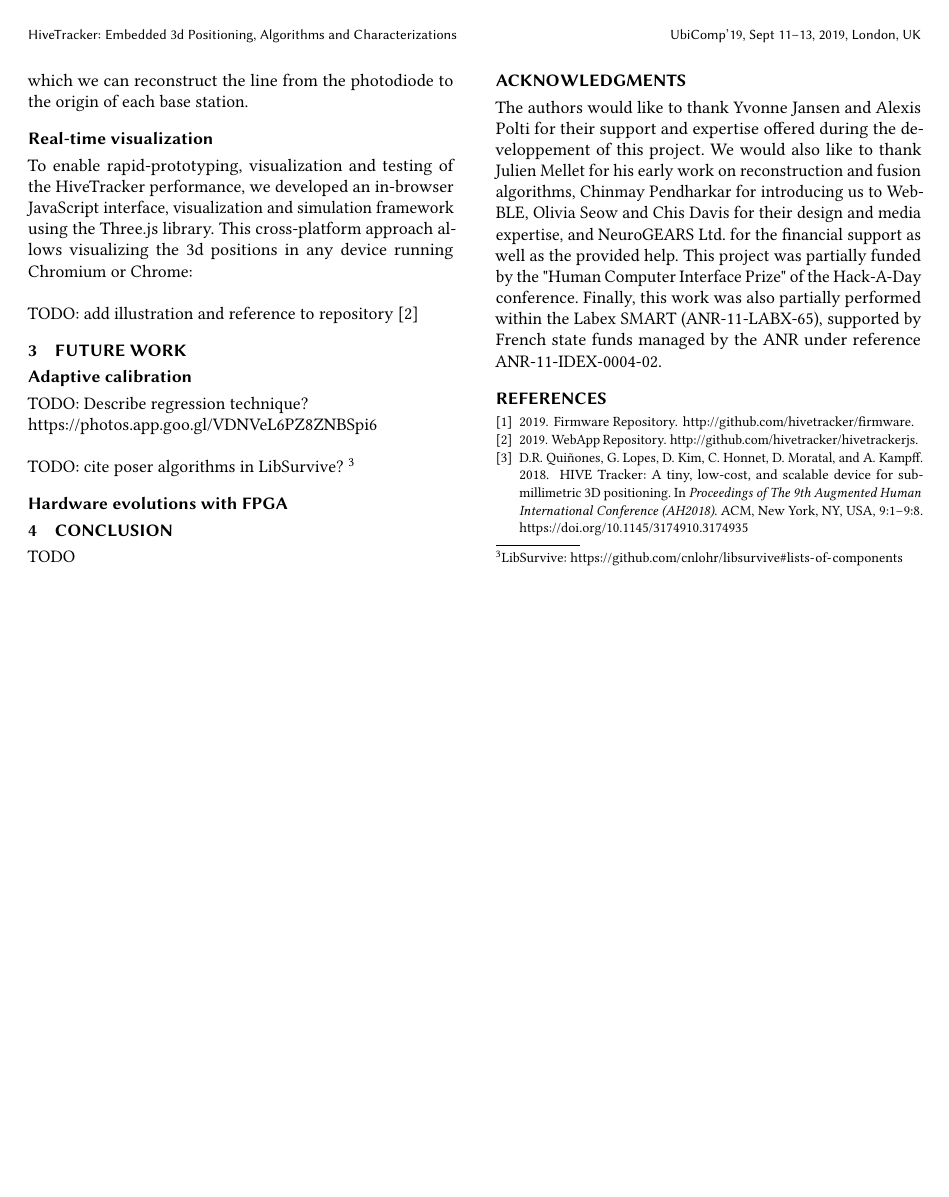
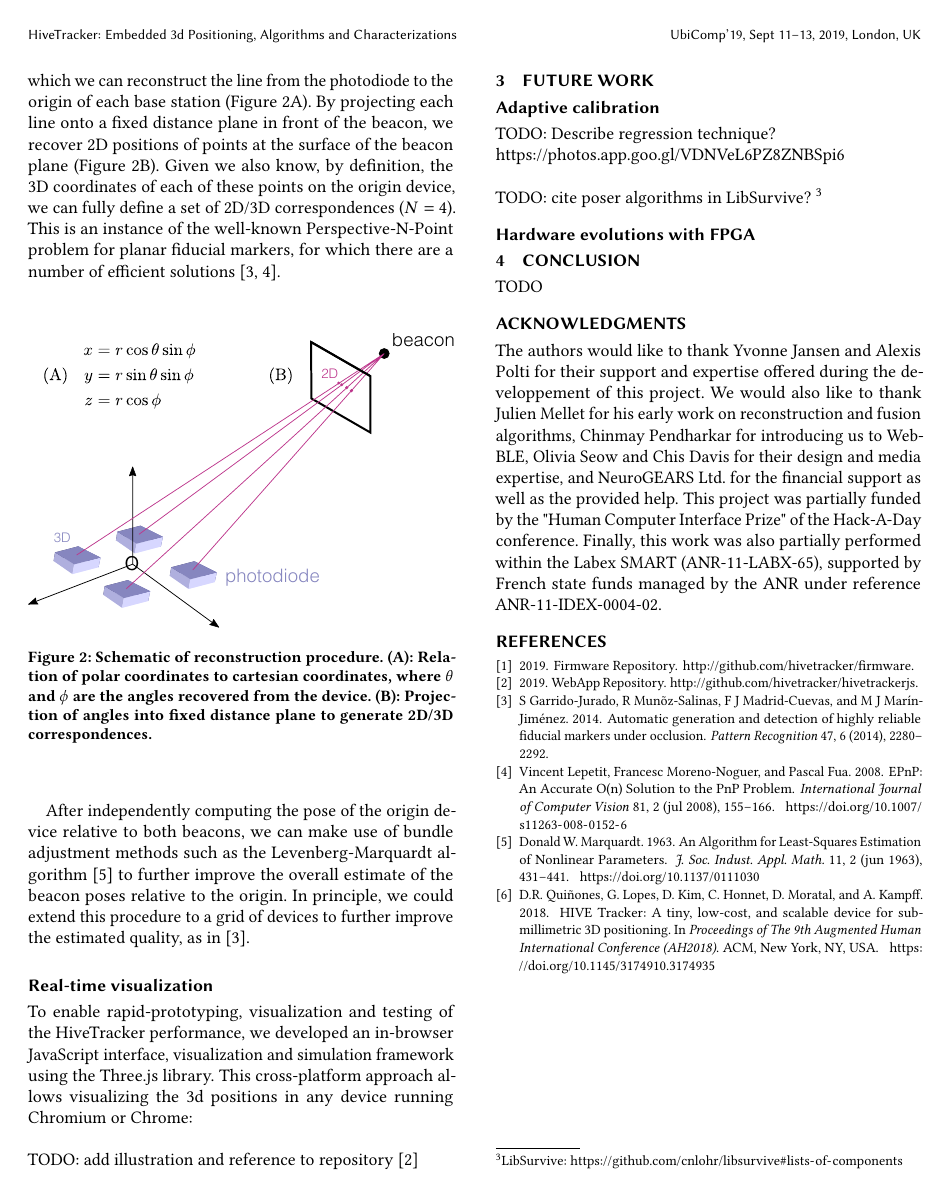
Before and after one commit to HiveTracker/ubicomp-2019, a LaTeX paper (ubicomp-2019.tex, which reads ubicomp-2019.bib): page 3 of 3. Compiled offline with pdfLaTeX.

Commit message:
Improved reconstruction section

```diff
--- a/ubicomp-2019.bib
+++ b/ubicomp-2019.bib
@@ -6,5 +8,3 @@ doi = {10.1145/3174910.3174935},
 isbn = {9781450354158},
 keywords = {Indoor,Low cost,Motion Capture,Neuroscience,Open Source,Tracker,Virtual Reality,Wireless-Sensor},
 publisher = {ACM},
-pages = {9:1--9:8},
-numpages = {8},
@@ -12,0 +17,11 @@ title = {{HIVE Tracker: A tiny, low-cost, and scalable device for sub-millimetri
+file = {:C$\backslash$:/Users/gonca/OneDrive/Papers/Lepetit, Moreno-Noguer, Fua - 2008 - EPnP An Accurate O(n) Solution to the PnP Problem.pdf:pdf},
+issn = {0920-5691},
+journal = {International Journal of Computer Vision},
+keywords = {absolute orientation,perspective-n-point,pose estimation},
+month = {jul},
+number = {2},
+pages = {155--166},
+title = {{EPnP: An Accurate O(n) Solution to the PnP Problem}},
+url = {http://www.springerlink.com/index/10.1007/s11263-008-0152-6},
+volume = {81},
+year = {2008}
@@ -12,0 +33,5 @@ title = {{HIVE Tracker: A tiny, low-cost, and scalable device for sub-millimetri
+number = {6},
+pages = {2280--2292},
+title = {{Automatic generation and detection of highly reliable fiducial markers under occlusion}},
+volume = {47},
+year = {2014}
@@ -12,0 +46,2 @@ title = {{HIVE Tracker: A tiny, low-cost, and scalable device for sub-millimetri
+month = {jun},
+number = {2},
@@ -13,3 +51,5 @@ title = {{HIVE Tracker: A tiny, low-cost, and scalable device for sub-millimetri
+volume = {11},
+year = {1963}
 }
 
 @misc{firmwareRepo,
--- a/ubicomp-2019.tex
+++ b/ubicomp-2019.tex
@@ -187,7 +187,16 @@ For each photodiode laser hit, we can reconstruct the positioning information of
 
 However, the base station beacons are completely passive and only require a power supply, so it would also be an advantage to allow the calibration of a common reference frame independent of SteamVR, for situations where we are running a motion capture system in full-wireless mode, independently from a computer.
 
-To calibrate our own reference, we use a HiveTracker device as the origin, with four photodiodes arranged in a known planar configuration. For each pair of photodiode hits from the same base station, we recover two angles, from which we can reconstruct the line from the photodiode to the origin of each base station.
+To calibrate our own reference, we use a HiveTracker device as the origin, with four photodiodes arranged in a known planar configuration. For each pair of photodiode hits from the same base station, we recover two angles, from which we can reconstruct the line from the photodiode to the origin of each base station (Figure \ref{Fig:Reconstruction}A). By projecting each line onto a fixed distance plane in front of the beacon, we recover 2D positions of points at the surface of the beacon plane (Figure \ref{Fig:Reconstruction}B). Given we also know, by definition, the 3D coordinates of each of these points on the origin device, we can fully define a set of 2D/3D correspondences ($N = 4$). This is an instance of the well-known Perspective-N-Point problem for planar fiducial markers, for which there are a number of efficient solutions \cite{Lepetit2008,Garrido-Jurado2014}.
+
+\begin{figure}[h]
+\centering
+\includegraphics[width=1.0\columnwidth]{Figures/reconstruction.pdf}
+\caption{Schematic of reconstruction procedure. (A): Relation of polar coordinates to cartesian coordinates, where $\theta$ and $\phi$ are the angles recovered from the device. (B): Projection of angles into fixed distance plane to generate 2D/3D correspondences.}
+\label{Fig:Reconstruction}
+\end{figure}
+
+After independently computing the pose of the origin device relative to both beacons, we can make use of bundle adjustment methods such as the Levenberg-Marquardt algorithm \cite{Marquardt1963} to further improve the overall estimate of the beacon poses relative to the origin. In principle, we could extend this procedure to a grid of devices to further improve the estimated quality, as in \cite{Garrido-Jurado2014}.
 
 \subsection{Real-time visualization}
 
```
Also changed, not shown: Figures/polar.tex (added, +11 -0 lines), Figures/reconstruction.pdf (added), Figures/reconstruction.svg (added), ubicomp-2019.bib (24 more changed lines), ubicomp-2019.tex (4 more changed lines).
